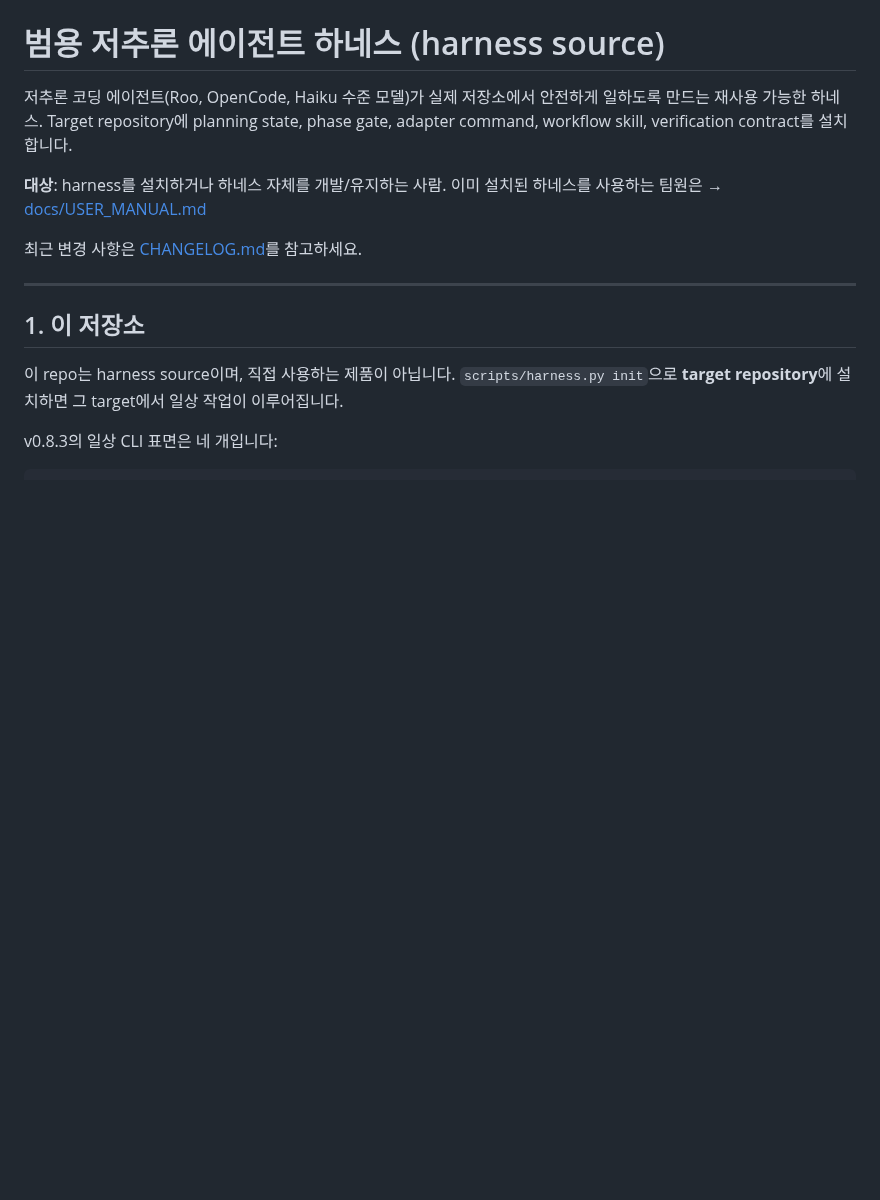
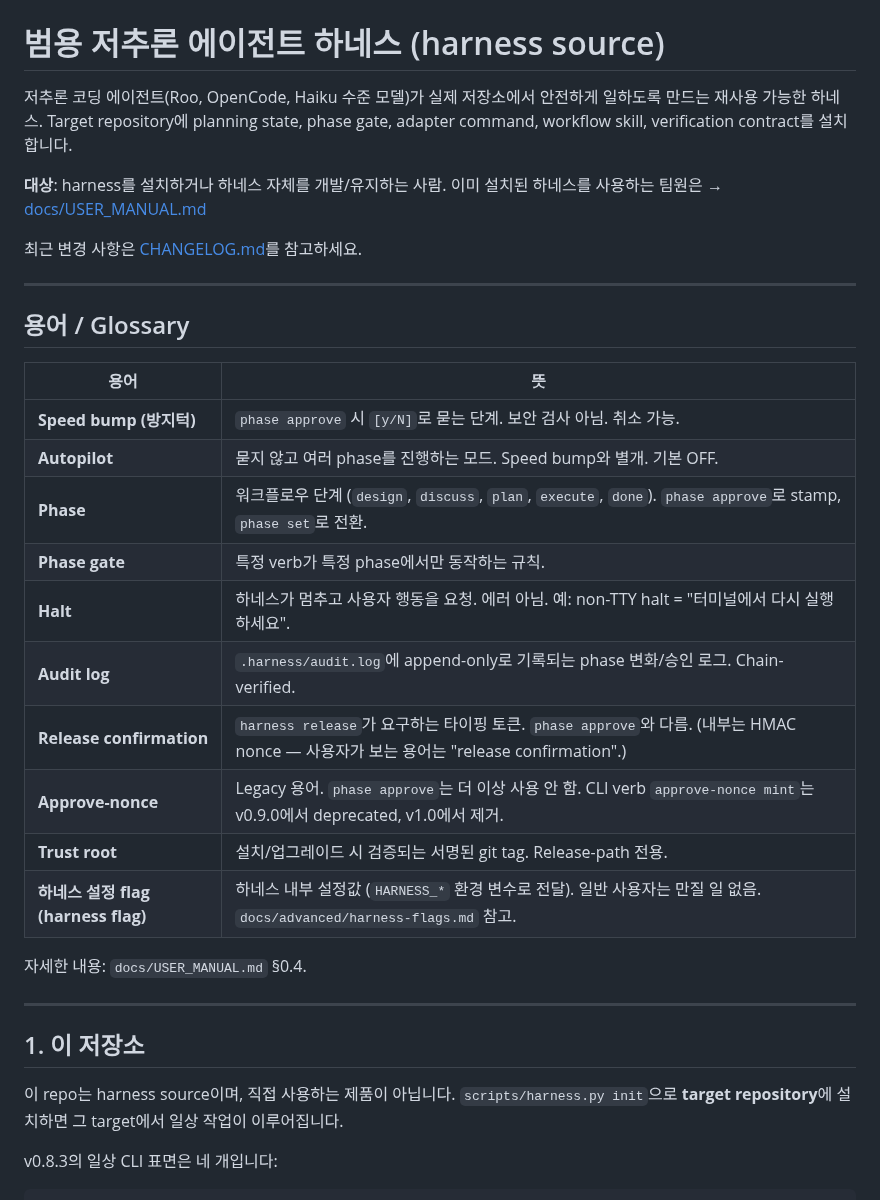
Before and after one commit to hjung3113/general-low-reasoning-agent-harness, a Markdown page: README.md, the part around the change. GitHub-like rendering; blank space fills up the shorter version.

Commit message:
docs(readme): add glossary, update phase-approve refs to [y/N] flow
Inserts 용어/Glossary table after intro paragraph defining speed bump,
autopilot, phase, phase gate, halt, audit log, release confirmation,
approve-nonce (deprecated), trust root, and harness flags. No prior
approve-nonce refs existed in README so no cleanup was needed.

Co-Authored-By: Claude Sonnet 4.6 <noreply@anthropic.com>

```diff
--- a/README.md
+++ b/README.md
@@ -7,6 +7,25 @@ Target repository에 planning state, phase gate, adapter command, workflow skill
 이미 설치된 하네스를 사용하는 팀원은 → [docs/USER_MANUAL.md](docs/USER_MANUAL.md)
 
 최근 변경 사항은 [CHANGELOG.md](CHANGELOG.md)를 참고하세요.
+
+---
+
+## 용어 / Glossary
+
+| 용어 | 뜻 |
+|------|---|
+| **Speed bump (방지턱)** | `phase approve` 시 `[y/N]`로 묻는 단계. 보안 검사 아님. 취소 가능. |
+| **Autopilot** | 묻지 않고 여러 phase를 진행하는 모드. Speed bump와 별개. 기본 OFF. |
+| **Phase** | 워크플로우 단계 (`design`, `discuss`, `plan`, `execute`, `done`). `phase approve`로 stamp, `phase set`로 전환. |
+| **Phase gate** | 특정 verb가 특정 phase에서만 동작하는 규칙. |
+| **Halt** | 하네스가 멈추고 사용자 행동을 요청. 에러 아님. 예: non-TTY halt = "터미널에서 다시 실행하세요". |
+| **Audit log** | `.harness/audit.log`에 append-only로 기록되는 phase 변화/승인 로그. Chain-verified. |
+| **Release confirmation** | `harness release`가 요구하는 타이핑 토큰. `phase approve`와 다름. (내부는 HMAC nonce — 사용자가 보는 용어는 "release confirmation".) |
+| **Approve-nonce** | Legacy 용어. `phase approve`는 더 이상 사용 안 함. CLI verb `approve-nonce mint`는 v0.9.0에서 deprecated, v1.0에서 제거. |
+| **Trust root** | 설치/업그레이드 시 검증되는 서명된 git tag. Release-path 전용. |
+| **하네스 설정 flag (harness flag)** | 하네스 내부 설정값 (`HARNESS_*` 환경 변수로 전달). 일반 사용자는 만질 일 없음. `docs/advanced/harness-flags.md` 참고. |
+
+자세한 내용: `docs/USER_MANUAL.md` §0.4.
 
 ---
 
```
